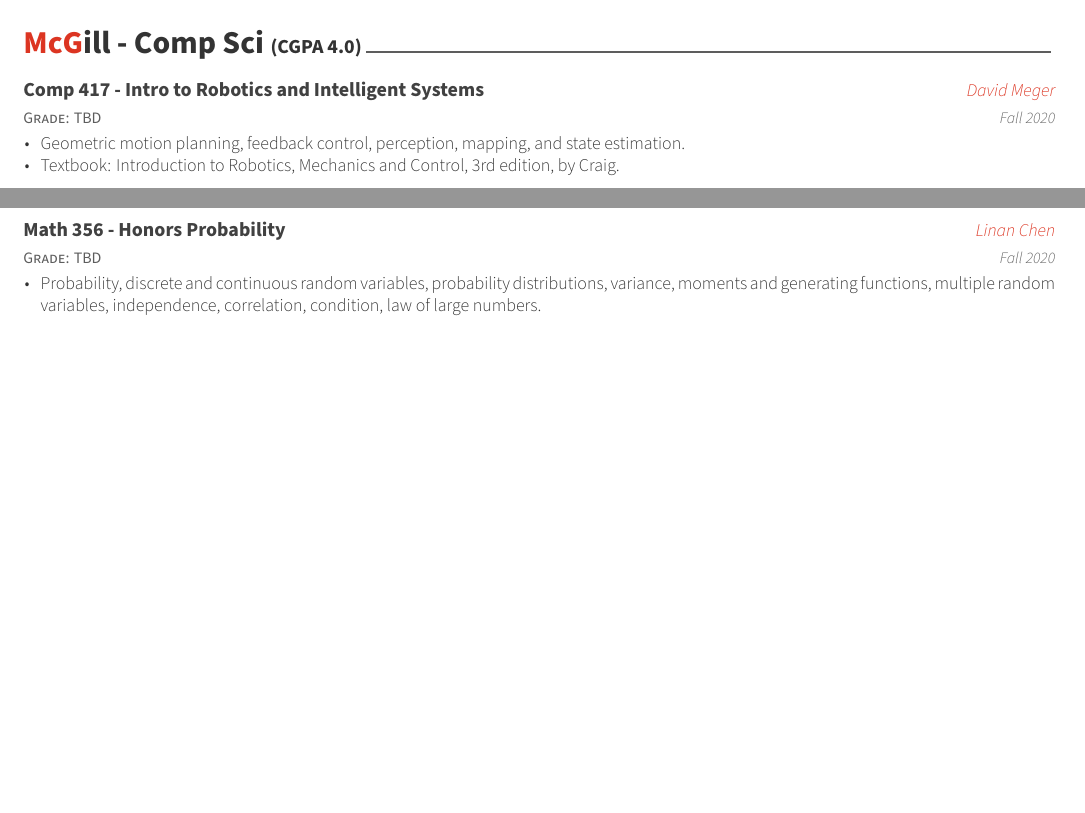
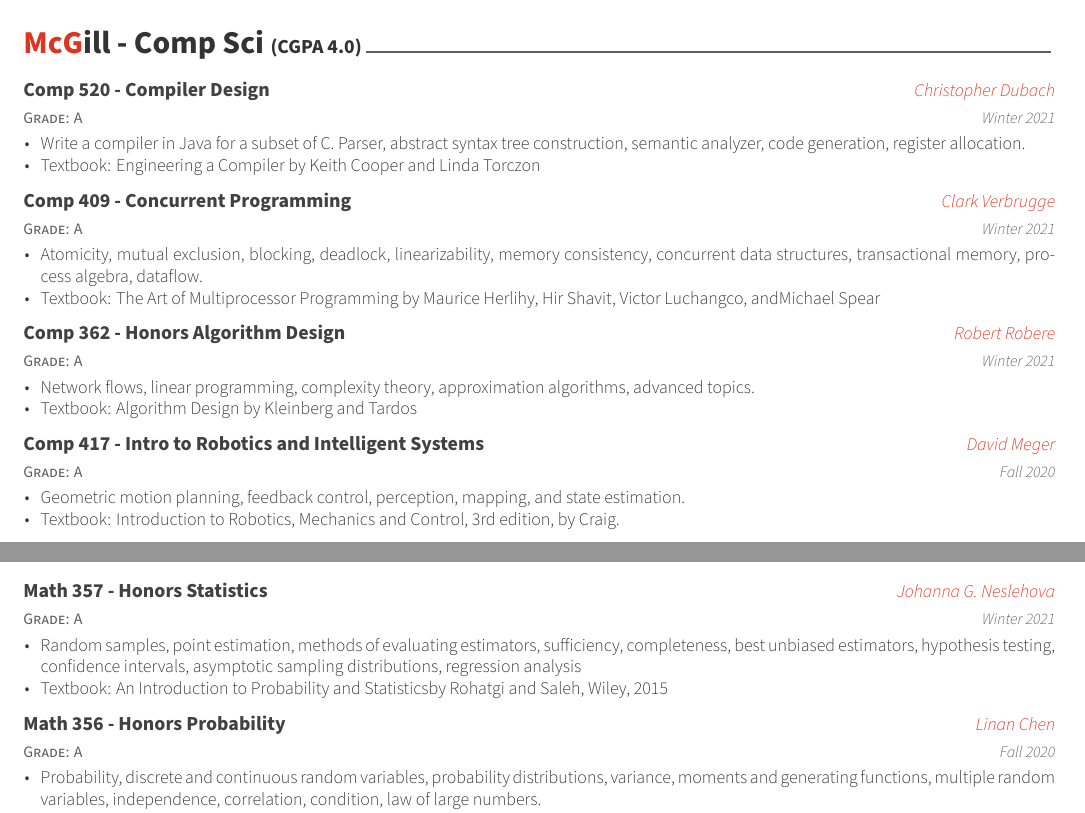
Before and after one commit to Ruborcalor/resume, a LaTeX CV (coursework.tex, which reads coursework/listed_coursework.tex): two parts of pages 1 and 2 of 3, joined at a grey line, cut so that both start at the same text, the shorter picture padded with empty space. The pictures show the PDF file coursework.pdf that the author committed with the source.

Commit message:
feat: update resume and coursework

```diff
--- a/coursework/listed_coursework.tex
+++ b/coursework/listed_coursework.tex
@@ -8,15 +8,55 @@
 %	CONTENT
 %-------------------------------------------------------------------------------
 \begin{cventries}
+  % ---------------------------------------------------------
+  \cventry
+  {Grade: A}
+  {Comp 520 - Compiler Design}
+  {Christopher Dubach}
+  {Winter 2021}
+  {
+    \begin{cvitems} % Description(s) of tasks/responsibilities
+    \item {Write a compiler in Java for a subset of C. Parser, abstract syntax tree construction, semantic analyzer, code generation, register allocation.}
+    \item {Textbook: Engineering a Compiler by Keith Cooper and Linda Torczon}
+    \end{cvitems}
+  }
+
+
+  % ---------------------------------------------------------
+  \cventry
+  {Grade: A}
+  {Comp 409 - Concurrent Programming}
+  {Clark Verbrugge}
+  {Winter 2021}
+  {
+    \begin{cvitems} % Description(s) of tasks/responsibilities
+    \item {Atomicity, mutual exclusion, blocking, deadlock, linearizability, memory consistency, concurrent data structures, transactional memory, process algebra, dataflow.}
+    \item {Textbook: The Art of Multiprocessor Programming by Maurice Herlihy, Hir Shavit, Victor Luchangco, andMichael Spear}
+    \end{cvitems}
+  }
+
+
+  % ---------------------------------------------------------
+  \cventry
+  {Grade: A}
+  {Comp 362 - Honors Algorithm Design}
+  {Robert Robere}
+  {Winter 2021}
+  {
+    \begin{cvitems}
+    \item {Network flows, linear programming, complexity theory, approximation algorithms, advanced topics.}
+    \item {Textbook: Algorithm Design by Kleinberg and Tardos}
+    \end{cvitems}
+  }
+
 
 %---------------------------------------------------------
   \cventry
-  {Grade: TBD} % Job title
-    {Comp 417 - Intro to Robotics and Intelligent Systems} % Organization
-    {David Meger} % Location
-    {Fall 2020} % Date(s)
+  {Grade: A}
+    {Comp 417 - Intro to Robotics and Intelligent Systems}
+    {David Meger}
+    {Fall 2020}
     {
-      % Geometric motion planning, feedback control, perception, mapping, and state estimation.
       \begin{cvitems} % Description(s) of tasks/responsibilities
       \item {Geometric motion planning, feedback control, perception, mapping, and state estimation.}
       \item {Textbook: Introduction to Robotics, Mechanics and Control, 3rd edition, by Craig.}
@@ -145,9 +185,25 @@
 \cvsection{McGill - Math and Stats \small (CGPA 3.96)}
 
 \begin{cventries}
+
+
+  % ---------------------------------------------------------
+  \cventry
+  {Grade: A} % Job title
+  {Math 357 - Honors Statistics} % Organization
+  {Johanna G. Neslehova} % Location
+  {Winter 2021} % Date(s)
+  {
+    \begin{cvitems} % Description(s) of tasks/responsibilities
+    \item {Random samples, point estimation, methods of evaluating estimators, sufficiency, completeness, best unbiased estimators, hypothesis testing, confidence intervals, asymptotic sampling distributions, regression analysis}
+    \item {Textbook: An Introduction to Probability and Statisticsby Rohatgi and Saleh, Wiley, 2015}
+    \end{cvitems}
+  }
+
+
     % ---------------------------------------------------------
     \cventry
-    {Grade: TBD} % Job title
+    {Grade: A} % Job title
     {Math 356 - Honors Probability} % Organization
     {Linan Chen} % Location
     {Fall 2020} % Date(s)
```
Also changed, not shown: resume.tex (+4 -0 lines), resume/experience.tex (+72 -34 lines), coursework.pdf, resume.pdf, coursework/listed_coursework.tex (10 more changed lines).
